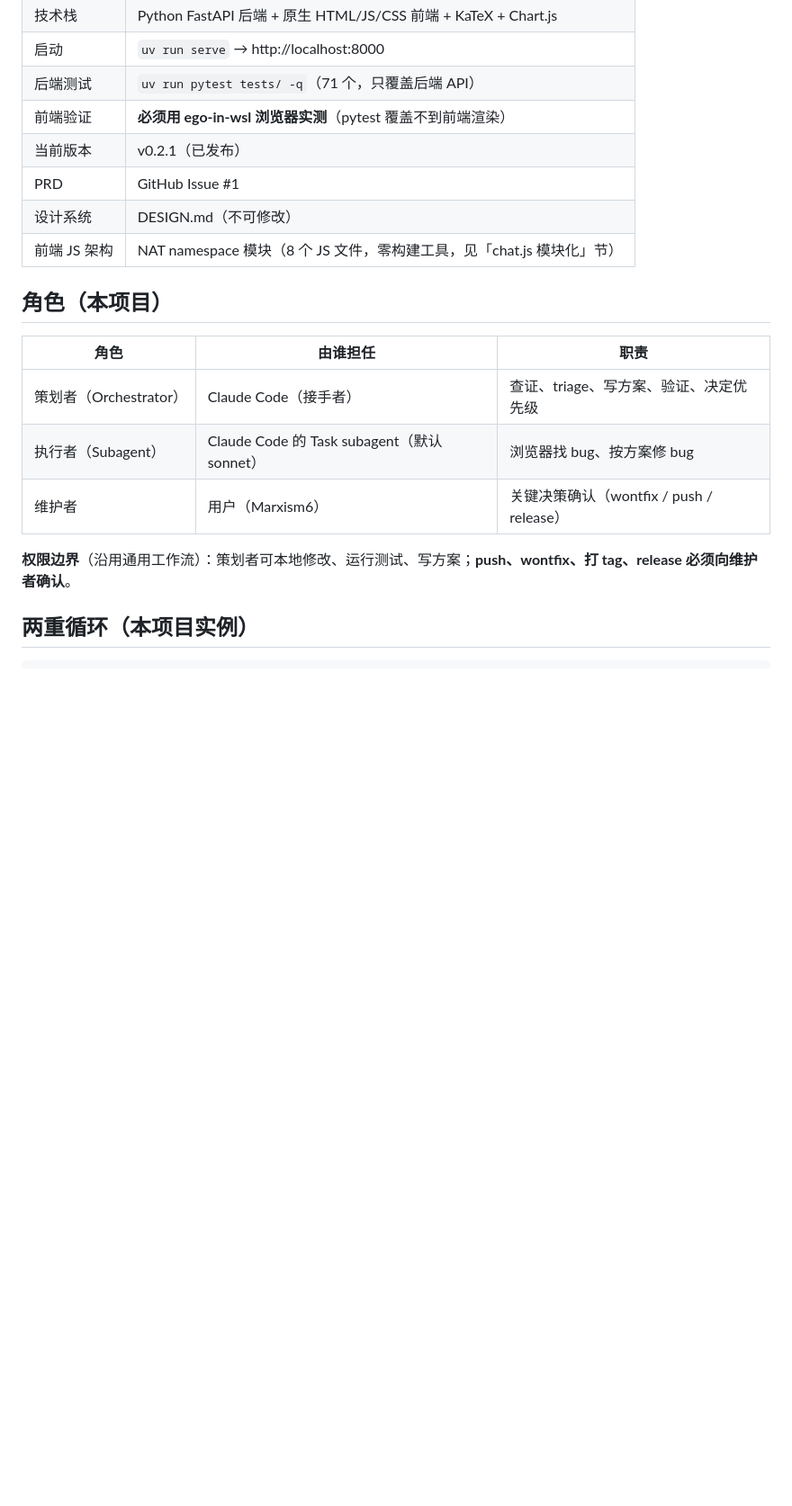
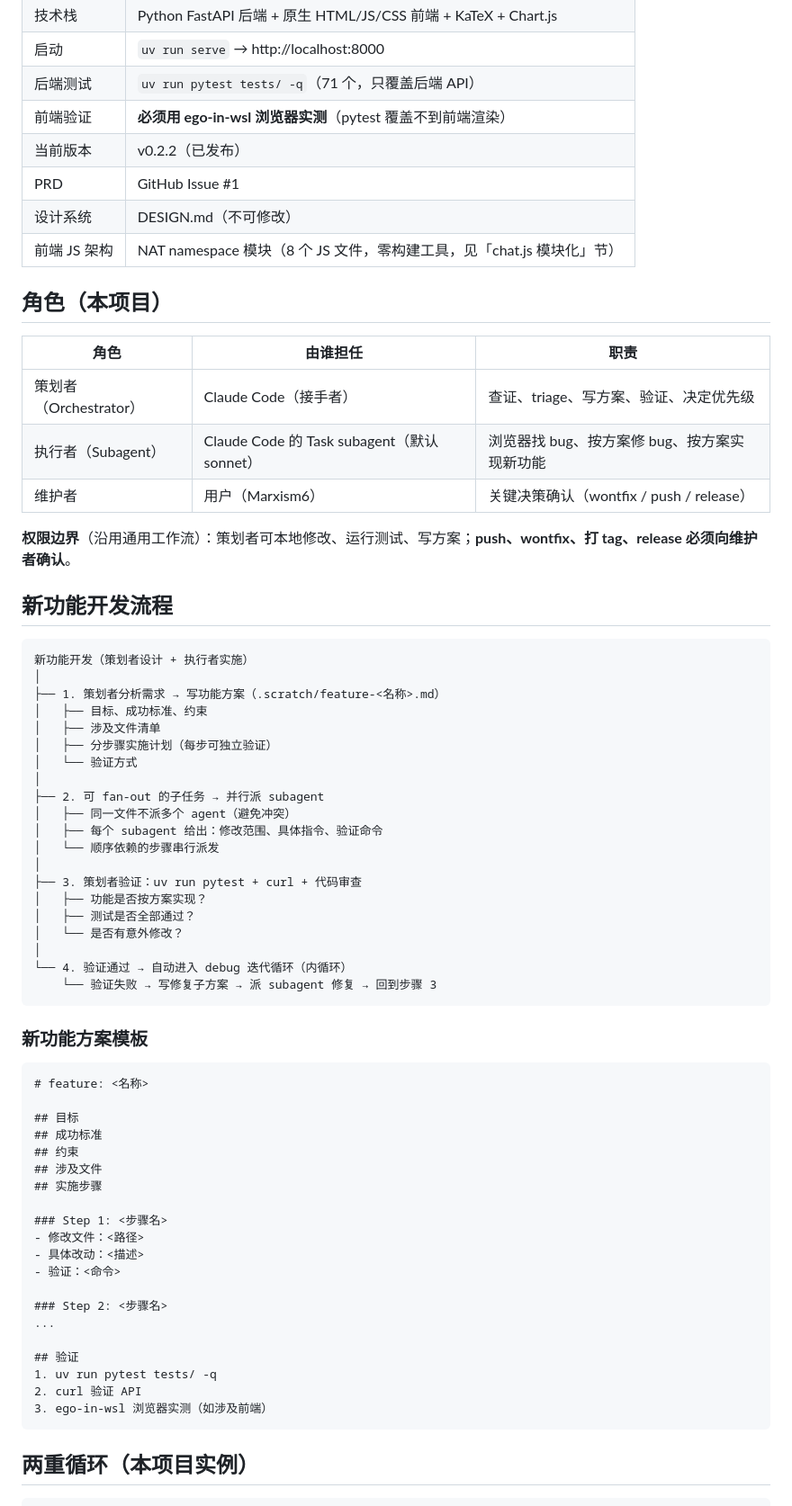
Before and after one commit to Marxism6/ai4learning, a Markdown page: CLAUDE.md, the part around the change. Shown at 90% size. GitHub-like rendering; blank space fills up the shorter version.

Commit message:
docs: add feature development workflow to CLAUDE.md
New section: '新功能开发流程' — orchestrator writes plan,
subagents implement (fan-out when parallelizable), verify, then
auto-enter the debug iteration loop (inner loop).

Includes feature plan template with goals/success criteria/
constraints/file-list/step-plan/verification.

````diff
--- a/CLAUDE.md
+++ b/CLAUDE.md
@@ -15,7 +15,7 @@
 | 启动 | `uv run serve` → http://localhost:8000 |
 | 后端测试 | `uv run pytest tests/ -q`（71 个，只覆盖后端 API） |
 | 前端验证 | **必须用 ego-in-wsl 浏览器实测**（pytest 覆盖不到前端渲染） |
-| 当前版本 | v0.2.1（已发布） |
+| 当前版本 | v0.2.2（已发布） |
 | PRD | GitHub Issue #1 |
 | 设计系统 | DESIGN.md（不可修改） |
 | 前端 JS 架构 | NAT namespace 模块（8 个 JS 文件，零构建工具，见「chat.js 模块化」节） |
@@ -25,10 +25,60 @@
 | 角色 | 由谁担任 | 职责 |
 |------|---------|------|
 | 策划者（Orchestrator） | Claude Code（接手者） | 查证、triage、写方案、验证、决定优先级 |
-| 执行者（Subagent） | Claude Code 的 Task subagent（默认 sonnet） | 浏览器找 bug、按方案修 bug |
+| 执行者（Subagent） | Claude Code 的 Task subagent（默认 sonnet） | 浏览器找 bug、按方案修 bug、按方案实现新功能 |
 | 维护者 | 用户（Marxism6） | 关键决策确认（wontfix / push / release） |
 
 **权限边界**（沿用通用工作流）：策划者可本地修改、运行测试、写方案；**push、wontfix、打 tag、release 必须向维护者确认**。
+
+## 新功能开发流程
+
+```
+新功能开发（策划者设计 + 执行者实施）
+│
+├── 1. 策划者分析需求 → 写功能方案（.scratch/feature-<名称>.md）
+│   ├── 目标、成功标准、约束
+│   ├── 涉及文件清单
+│   ├── 分步骤实施计划（每步可独立验证）
+│   └── 验证方式
+│
+├── 2. 可 fan-out 的子任务 → 并行派 subagent
+│   ├── 同一文件不派多个 agent（避免冲突）
+│   ├── 每个 subagent 给出：修改范围、具体指令、验证命令
+│   └── 顺序依赖的步骤串行派发
+│
+├── 3. 策划者验证：uv run pytest + curl + 代码审查
+│   ├── 功能是否按方案实现？
+│   ├── 测试是否全部通过？
+│   └── 是否有意外修改？
+│
+└── 4. 验证通过 → 自动进入 debug 迭代循环（内循环）
+    └── 验证失败 → 写修复子方案 → 派 subagent 修复 → 回到步骤 3
+```
+
+### 新功能方案模板
+
+```markdown
+# feature: <名称>
+
+## 目标
+## 成功标准
+## 约束
+## 涉及文件
+## 实施步骤
+
+### Step 1: <步骤名>
+- 修改文件：<路径>
+- 具体改动：<描述>
+- 验证：<命令>
+
+### Step 2: <步骤名>
+...
+
+## 验证
+1. uv run pytest tests/ -q
+2. curl 验证 API
+3. ego-in-wsl 浏览器实测（如涉及前端）
+```
 
 ## 两重循环（本项目实例）
 
````
